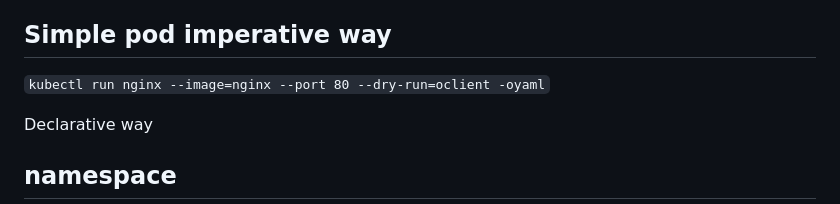
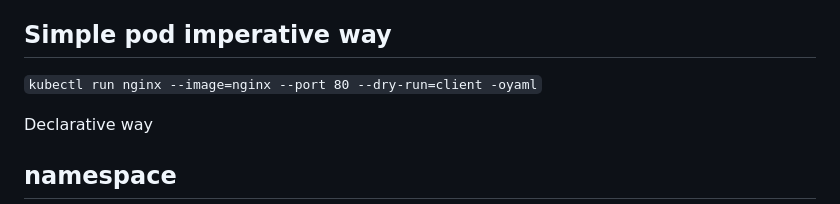
Before and after one commit to kubesimplify/workshops-content, a Markdown page: kubernetes-101/README.md, the part around the change. GitHub-like rendering.

Commit message:
Update README.md
remove 'o' to oclient
now the command is valid

```diff
--- a/kubernetes-101/README.md
+++ b/kubernetes-101/README.md
@@ -8,7 +8,7 @@ Note - If you are using these notes to take the workshops or in any way please d
 
 ## Simple pod imperative way
 
-`kubectl run nginx --image=nginx --port 80 --dry-run=oclient -oyaml`
+`kubectl run nginx --image=nginx --port 80 --dry-run=client -oyaml`
 
 Declarative way
 
```
